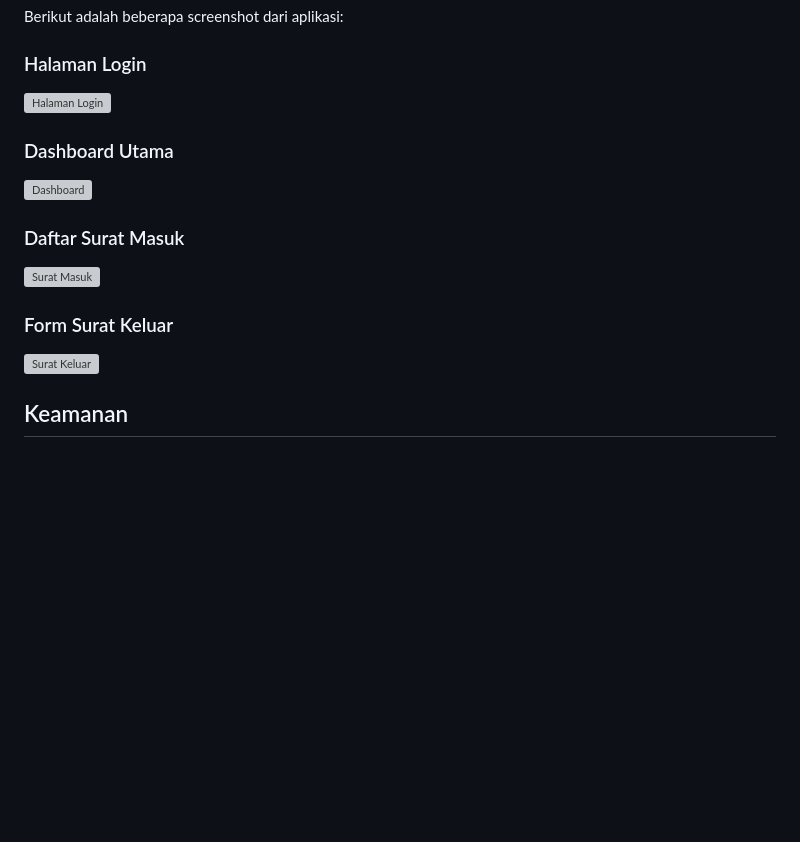
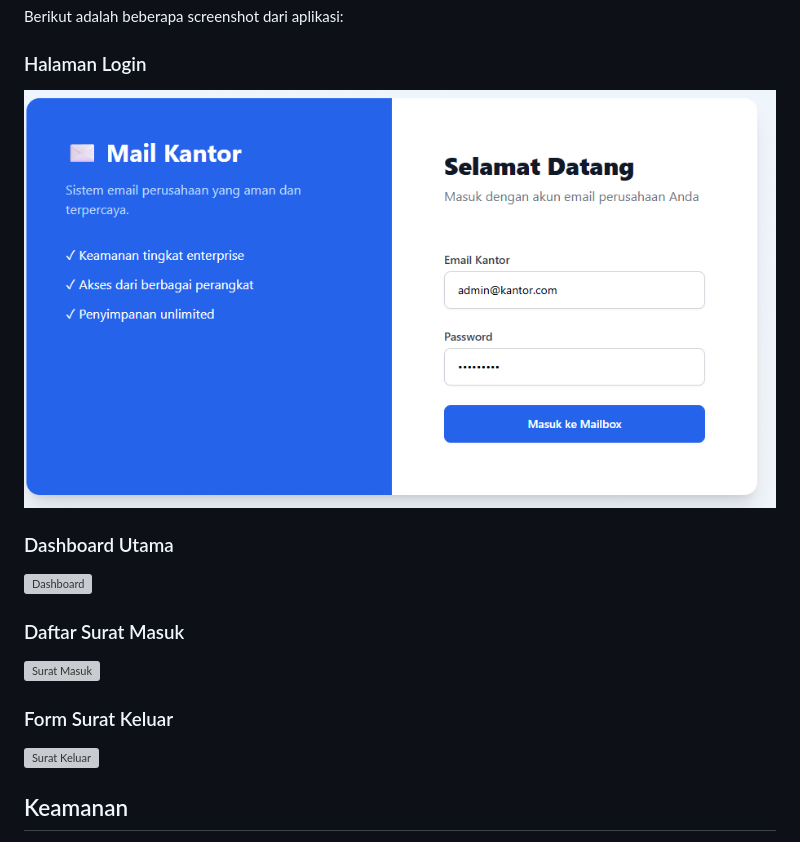
Before and after one commit to martizasyam22-debug/Mail-Kantor, a Markdown page: README.md, the part around one of its changes. GitHub-like rendering; blank space fills up the shorter version; grey boxes are pictures that could not be loaded.

Commit message:
Update README.md with application details

```diff
--- a/README.md
+++ b/README.md
@@ -136,6 +136,6 @@ surat-kantor/
 Berikut adalah beberapa screenshot dari aplikasi:
 
 ### Halaman Login
-![Halaman Login](images/login.png)
+![Halaman Login](image.png)
 
 ### Dashboard Utama
```
Also changed, not shown: other parts of README.md (+3 -3 lines).
